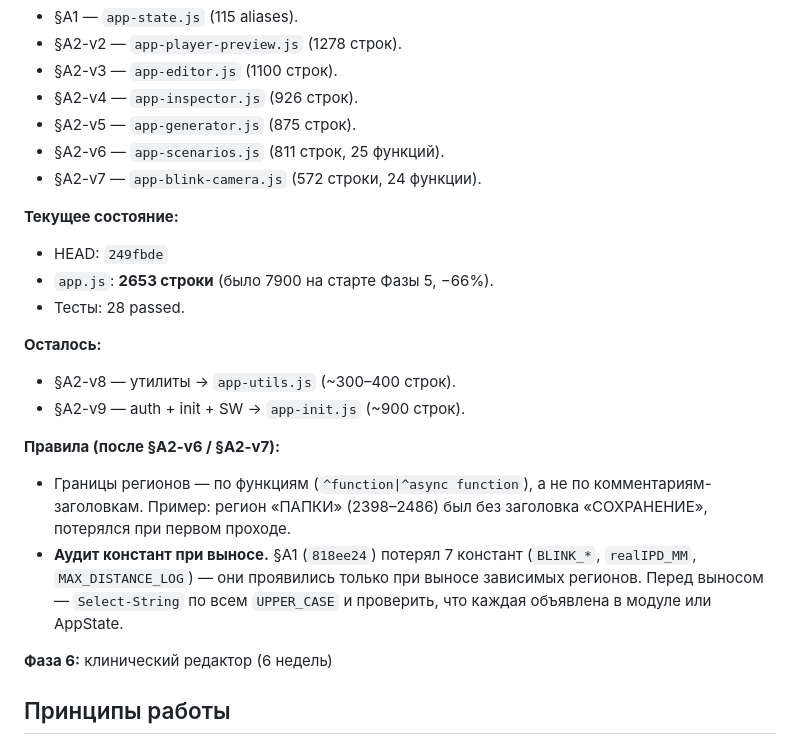
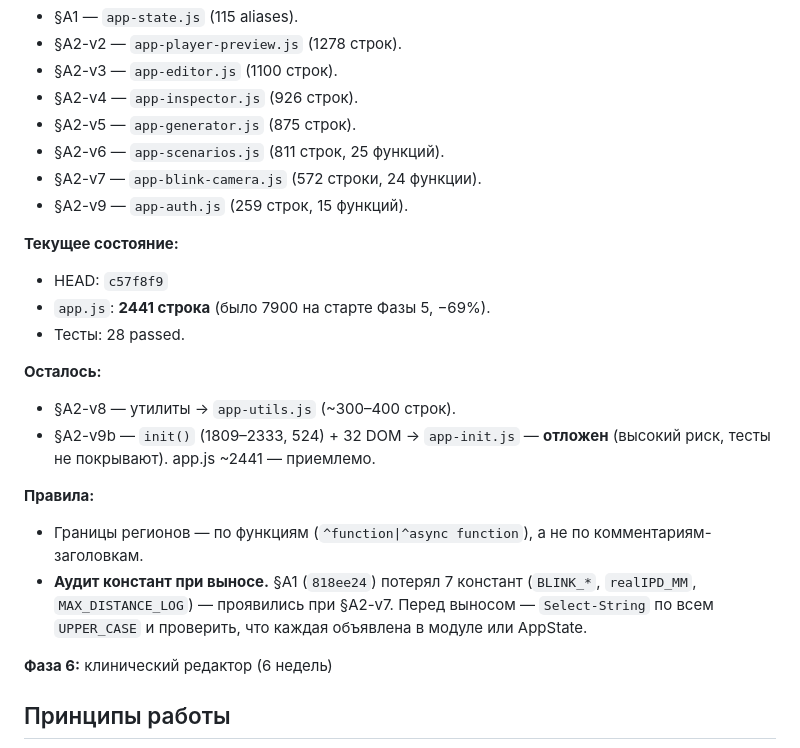
Before and after one commit to DUMAND-Vissort/vissort, a Markdown page: docs/HOW-TO-NEW-CHAT.md, the part around the change. GitHub-like rendering.

```diff
--- a/docs/HOW-TO-NEW-CHAT.md
+++ b/docs/HOW-TO-NEW-CHAT.md
@@ -182,19 +182,20 @@
 - §A2-v5 — `app-generator.js` (875 строк).
 - §A2-v6 — `app-scenarios.js` (811 строк, 25 функций).
 - §A2-v7 — `app-blink-camera.js` (572 строки, 24 функции).
+- §A2-v9 — `app-auth.js` (259 строк, 15 функций).
 
 **Текущее состояние:**
-- HEAD: `249fbde`
-- `app.js`: **2653 строки** (было 7900 на старте Фазы 5, −66%).
+- HEAD: `c57f8f9`
+- `app.js`: **2441 строка** (было 7900 на старте Фазы 5, −69%).
 - Тесты: 28 passed.
 
 **Осталось:**
 - §A2-v8 — утилиты → `app-utils.js` (~300–400 строк).
-- §A2-v9 — auth + init + SW → `app-init.js` (~900 строк).
+- §A2-v9b — `init()` (1809–2333, 524) + 32 DOM → `app-init.js` — **отложен** (высокий риск, тесты не покрывают). app.js ~2441 — приемлемо.
 
-**Правила (после §A2-v6 / §A2-v7):**
-- Границы регионов — по функциям (`^function|^async function`), а не по комментариям-заголовкам. Пример: регион «ПАПКИ» (2398–2486) был без заголовка «СОХРАНЕНИЕ», потерялся при первом проходе.
-- **Аудит констант при выносе.** §A1 (`818ee24`) потерял 7 констант (`BLINK_*`, `realIPD_MM`, `MAX_DISTANCE_LOG`) — они проявились только при выносе зависимых регионов. Перед выносом — `Select-String` по всем `UPPER_CASE` и проверить, что каждая объявлена в модуле или AppState.
+**Правила:**
+- Границы регионов — по функциям (`^function|^async function`), а не по комментариям-заголовкам.
+- **Аудит констант при выносе.** §A1 (`818ee24`) потерял 7 констант (`BLINK_*`, `realIPD_MM`, `MAX_DISTANCE_LOG`) — проявились при §A2-v7. Перед выносом — `Select-String` по всем `UPPER_CASE` и проверить, что каждая объявлена в модуле или AppState.
 
 **Фаза 6:** клинический редактор (6 недель)
 
```
Also changed, not shown: docs/NOTES.md (+36 -0 lines), docs/PROJECT-MAP.md (+18 -0 lines).
